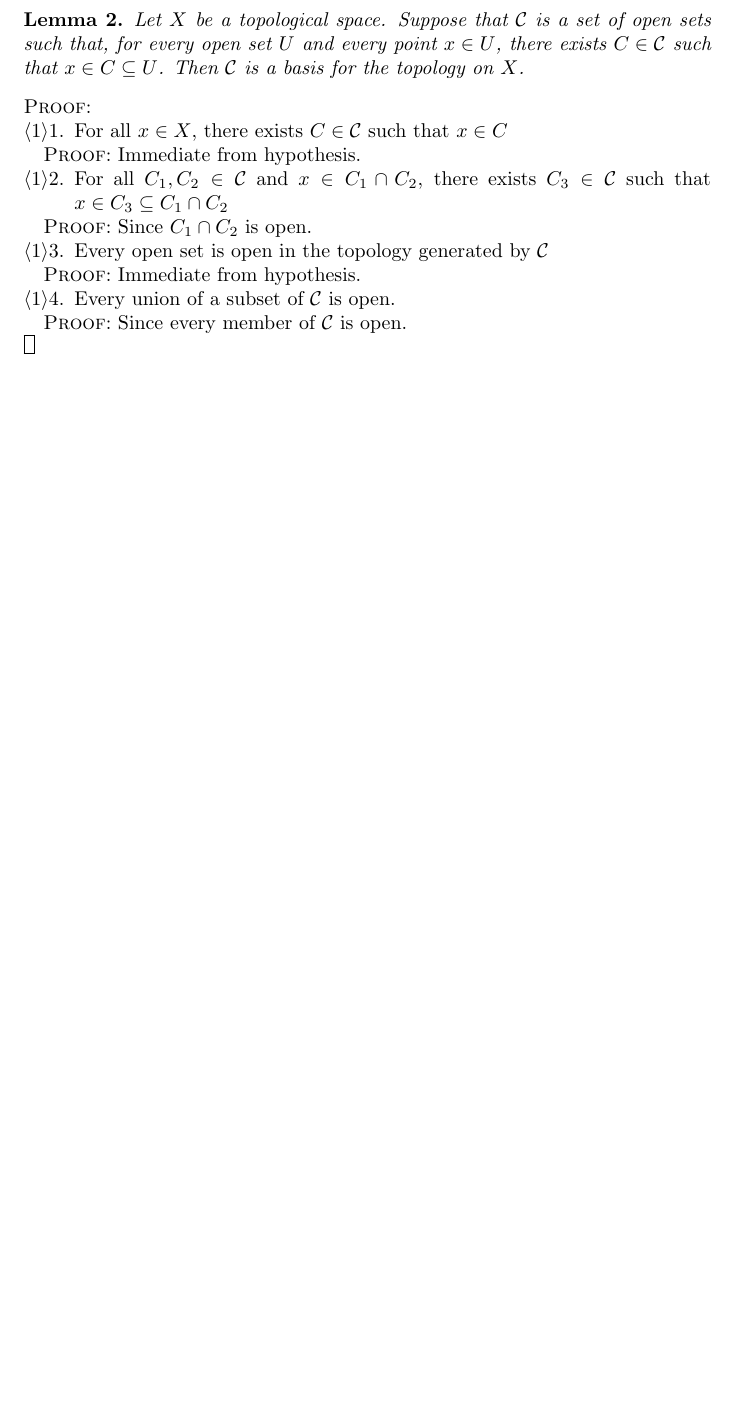
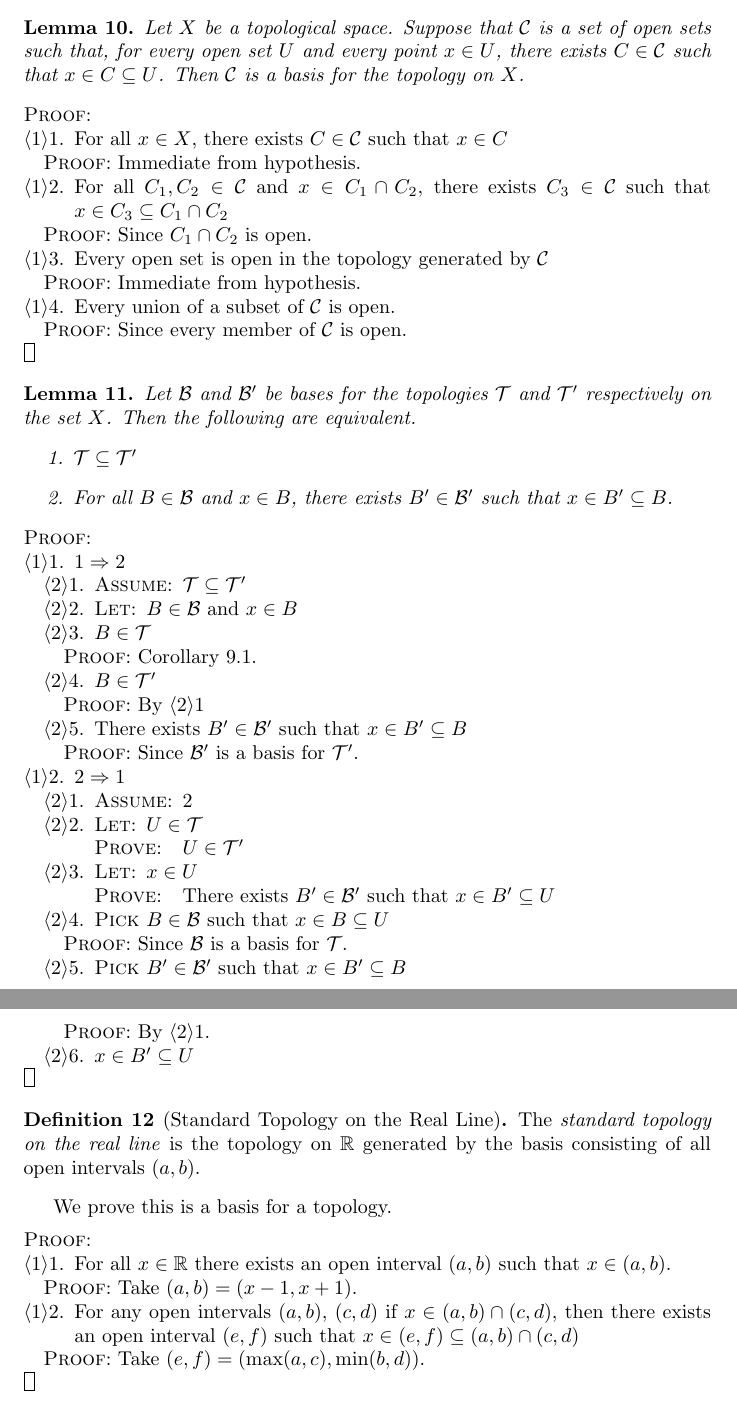
Before and after one commit to radams78/maths, a LaTeX document (notes.tex): part of page 3 of 3 before the commit and two parts of pages 3 and 4 of 4 after it, the two joined at a grey line, cut so that both start at the same text, the shorter picture padded with empty space. The pictures show the PDF file notes.pdf that the author committed with the source.

Commit message:
Define the standard topology on the real line

```diff
--- a/notes.tex
+++ b/notes.tex
@@ -152,6 +155,11 @@ We prove this is a topology.
     \qed
 \end{proof}
 
+\begin{cor}
+    \label{cor:basis_open}
+    If $\BB$ is a basis for the topology $\TT$ then $\BB \subseteq \TT$.
+\end{cor}
+
 \begin{lemma}
     Let $X$ be a topological space. Suppose that $\CC$ is a set of open sets such that, for every open set $U$ and every point $x \in U$,
     there exists $C \in \CC$ such that $x \in C \subseteq U$. Then $\CC$ is a basis for the topology on $X$.
@@ -177,3 +185,13 @@ We prove this is a topology.
     \end{proof}
     \qed
 \end{proof}
+
+\begin{lemma}
+    Let $\BB$ and $\BB'$ be bases for the topologies $\TT$ and $\TT'$ respectively on the set $X$. Then the following are equivalent.
+    \begin{enumerate}
+        \item $\TT \subseteq \TT'$
+        \item For all $B \in \BB$ and $x \in B$, there exists $B' \in \BB'$ such that $x \in B' \subseteq B$.
+    \end{enumerate}
+\end{lemma}
+
+\begin{proof}
@@ -180 +207,48 @@ We prove this is a topology.
+        \step{d}{$B \in \TT'$}
+        \begin{proof}
+            \pf\ By \stepref{a}
+        \end{proof}
+        \step{e}{There exists $B' \in \BB'$ such that $x \in B' \subseteq B$}
+        \begin{proof}
+            \pf\ Since $\BB'$ is a basis for $\TT'$.
+        \end{proof}
+    \end{proof}
+    \step{2}{$2 \Rightarrow 1$}
+    \begin{proof}
+        \step{a}{\assume{2}}
+        \step{b}{\pflet{$U \in \TT$} \prove{$U \in \TT'$}}
+        \step{c}{\pflet{$x \in U$} \prove{There exists $B' \in \BB'$ such that $x \in B' \subseteq U$}}
+        \step{d}{\pick\ $B \in \BB$ such that $x \in B \subseteq U$}
+        \begin{proof}
+            \pf\ Since $\BB$ is a basis for $\TT$.
+        \end{proof}
+        \step{e}{\pick\ $B' \in \BB'$ such that $x \in B' \subseteq B$}
+        \begin{proof}
+            \pf\ By \stepref{a}.
+        \end{proof}
+        \step{f}{$x \in B' \subseteq U$}
+    \end{proof}
+    \qed
+\end{proof}
+
+\begin{df}[Standard Topology on the Real Line]
+    The \emph{standard topology on the real line} is the topology on $\RR$ generated by the basis consisting of all open intervals
+    $(a,b)$.
+\end{df}
+
+We prove this is a basis for a topology.
+
+\begin{proof}
+    \pf
+    \step{1}{For all $x \in \RR$ there exists an open interval $(a,b)$ such that $x \in (a,b)$.}
+    \begin{proof}
+        \pf\ Take $(a,b) = (x-1,x+1)$.
+    \end{proof}
+    \step{2}{For any open intervals $(a,b)$, $(c,d)$ if $x \in (a,b) \cap (c,d)$, then there exists an open interval $(e,f)$ such that
+    $x \in (e,f) \subseteq (a,b) \cap (c,d)$}
+    \begin{proof}
+        \pf\ Take $(e,f) = (\max (a,c),\min (b,d))$.
+    \end{proof}
+    \qed
+\end{proof}
 \end{document}
```
Also changed, not shown: notes.pdf, notes.tex (14 more changed lines), 3 other files.
